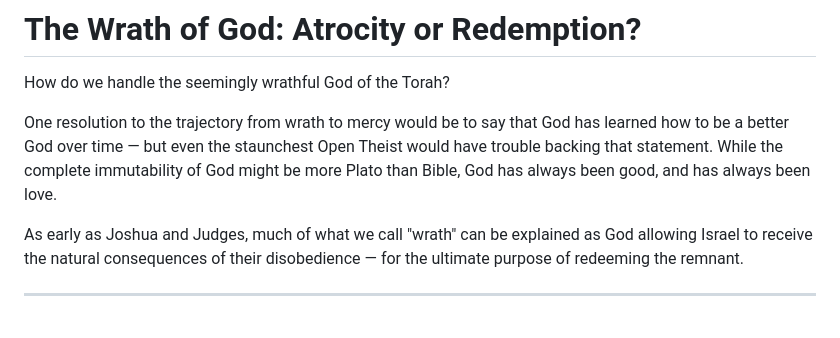
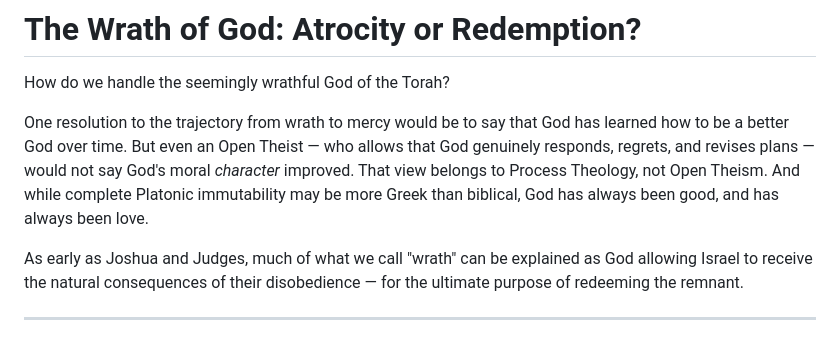
Before and after one commit to dpwhittaker/systematic-theology, a Markdown page: handouts/wrath-and-mercy.md, the part around the change. GitHub-like rendering.

```diff
--- a/handouts/wrath-and-mercy.md
+++ b/handouts/wrath-and-mercy.md
@@ -2,7 +2,7 @@
 
 How do we handle the seemingly wrathful God of the Torah?
 
-One resolution to the trajectory from wrath to mercy would be to say that God has learned how to be a better God over time — but even the staunchest Open Theist would have trouble backing that statement. While the complete immutability of God might be more Plato than Bible, God has always been good, and has always been love.
+One resolution to the trajectory from wrath to mercy would be to say that God has learned how to be a better God over time. But even an Open Theist — who allows that God genuinely responds, regrets, and revises plans — would not say God's moral *character* improved. That view belongs to Process Theology, not Open Theism. And while complete Platonic immutability may be more Greek than biblical, God has always been good, and has always been love.
 
 As early as Joshua and Judges, much of what we call "wrath" can be explained as God allowing Israel to receive the natural consequences of their disobedience — for the ultimate purpose of redeeming the remnant.
 
```
Also changed, not shown: output.md (+4 -0 lines), prompts.md (+8 -0 lines).
